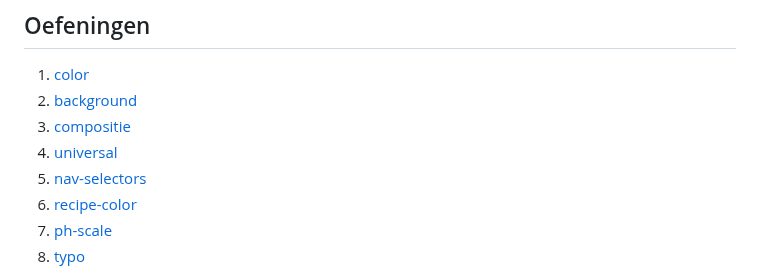
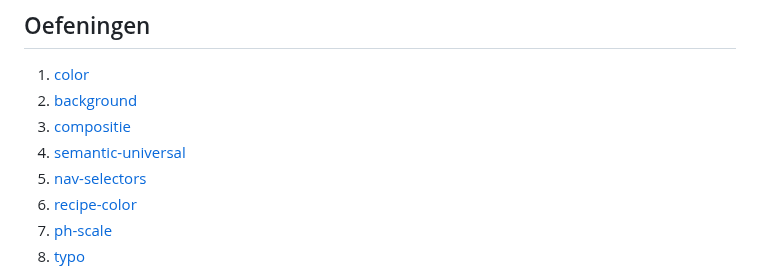
Before and after one commit to AP-IT-GH/webtechnologie-labo-03, a Markdown page: README.md, the part around the change. Rendered like a GitHub page.

```diff
--- a/README.md
+++ b/README.md
@@ -11,7 +11,7 @@
 1. [color](color/)
 2. [background](background/)
 3. [compositie](compositie/)
-4. [universal](universal/)
+4. [semantic-universal](semantic-universal/)
 5. [nav-selectors](nav-selectors/)
 6. [recipe-color](recipe-color/)
 7. [ph-scale](ph-scale/)
```
Also changed, not shown: semantic-universal/README.md (added, +33 -0 lines), universal/README.md (deleted, +0 -9 lines), semantic-universal/opgave.png (added), universal/opgave.png (deleted), 2 other files.
